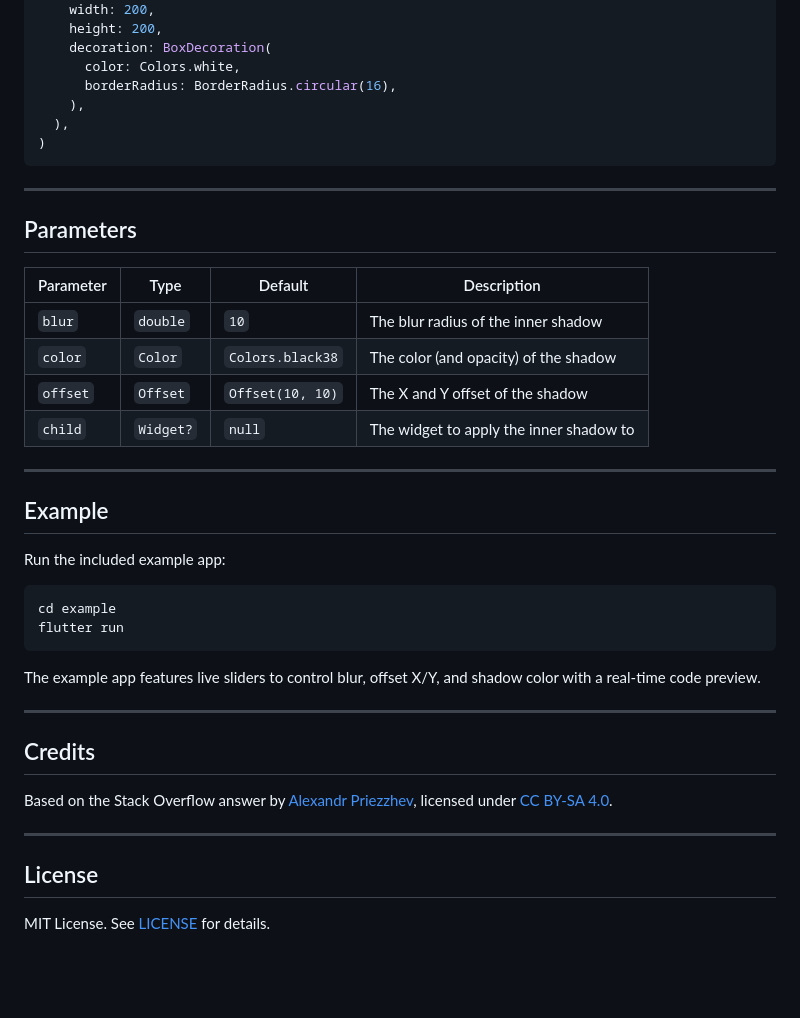
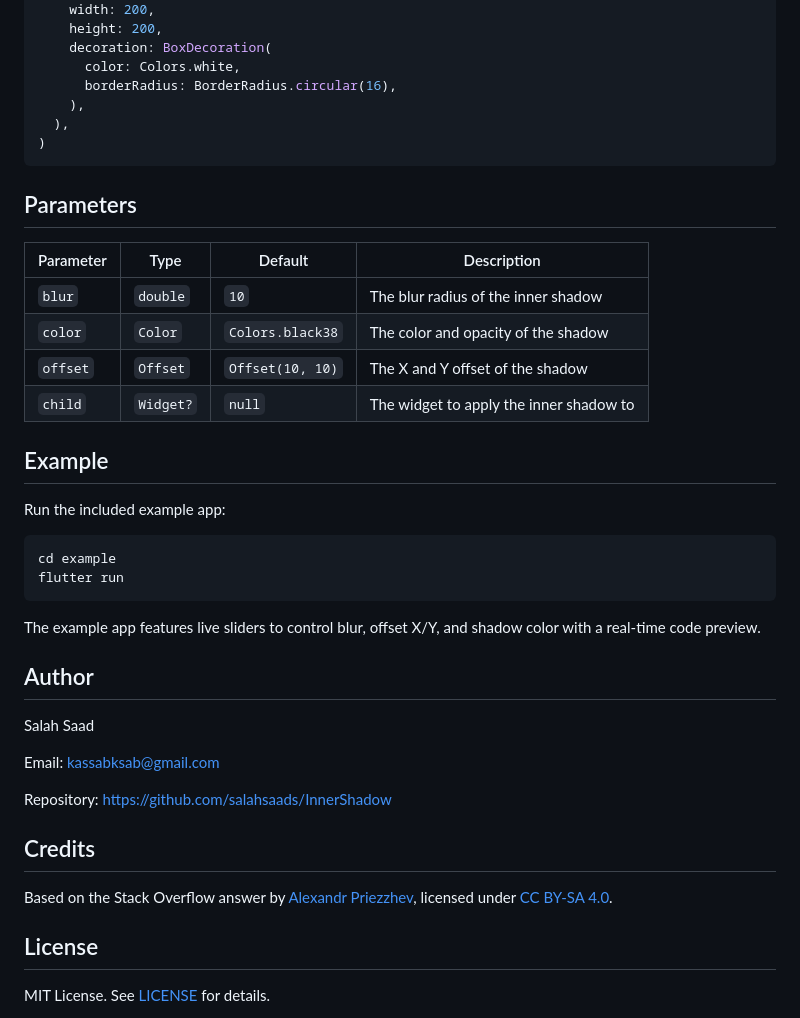
Before and after one commit to salahsaads/InnerShadow, a Markdown page: README.md, the part around the change printed below. Drawn GitHub-style; blank space fills up the shorter version.

````diff
--- a/README.md
+++ b/README.md
@@ -59,18 +49,14 @@ InnerShadow(
 )
 ```
 
----
-
 ## Parameters
 
-| Parameter | Type     | Default              | Description                              |
-|-----------|----------|----------------------|------------------------------------------|
-| `blur`    | `double` | `10`                 | The blur radius of the inner shadow      |
-| `color`   | `Color`  | `Colors.black38`     | The color (and opacity) of the shadow    |
-| `offset`  | `Offset` | `Offset(10, 10)`     | The X and Y offset of the shadow         |
-| `child`   | `Widget?`| `null`               | The widget to apply the inner shadow to  |
-
----
+| Parameter | Type | Default | Description |
+| --- | --- | --- | --- |
+| `blur` | `double` | `10` | The blur radius of the inner shadow |
+| `color` | `Color` | `Colors.black38` | The color and opacity of the shadow |
+| `offset` | `Offset` | `Offset(10, 10)` | The X and Y offset of the shadow |
+| `child` | `Widget?` | `null` | The widget to apply the inner shadow to |
 
 ## Example
 
@@ -83,14 +69,18 @@ flutter run
 
 The example app features live sliders to control blur, offset X/Y, and shadow color with a real-time code preview.
 
----
+## Author
+
+Salah Saad
+
+Email: kassabksab@gmail.com
+
+Repository: https://github.com/salahsaads/InnerShadow
 
 ## Credits
 
 Based on the Stack Overflow answer by [Alexandr Priezzhev](https://stackoverflow.com/a/60530625), licensed under [CC BY-SA 4.0](https://creativecommons.org/licenses/by-sa/4.0/).
 
----
-
 ## License
 
 MIT License. See [LICENSE](LICENSE) for details.
````
Also changed, not shown: other parts of README.md (+9 -22 lines), InnerShadowDemo-GoogleChrome2026-04-0622-16-27-ezgif.com-video-to-gif-converter.gif (added), 2 other files.
